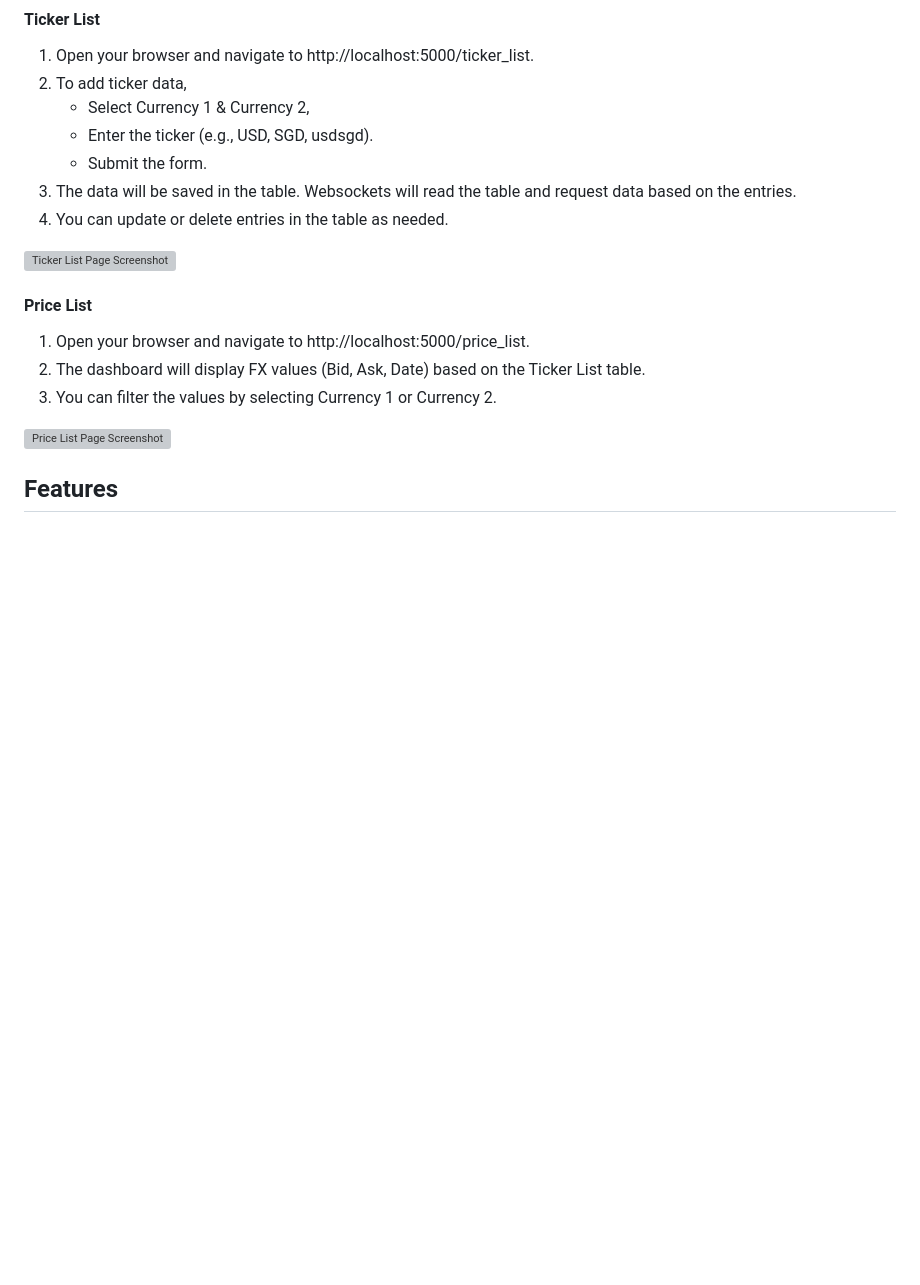
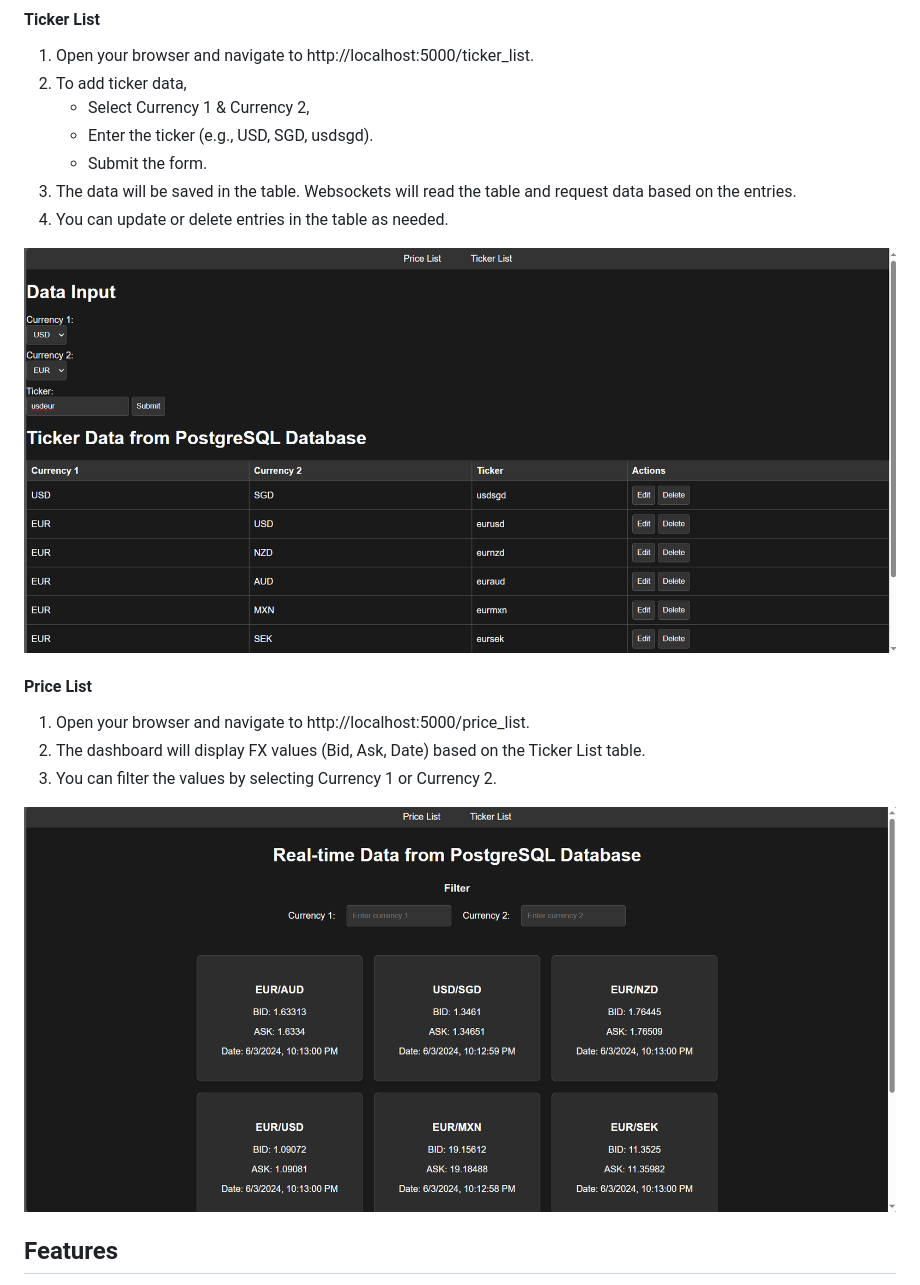
Before and after one commit to aim-Tokinyem/Websocket-MarketData, a Markdown page: README.md, the part around the change. Rendered like a GitHub page; pictures changed too: images/Price_List.PNG, images/Ticker_List.PNG; blank space fills up the shorter version; grey boxes are pictures that could not be loaded.

Commit message:
Update the images for README

```diff
--- a/README.md
+++ b/README.md
@@ -71,14 +71,14 @@ Detailed instructions and examples for using the Websocket-MarketData Project. A
 3. The data will be saved in the table. Websockets will read the table and request data based on the entries.
 4. You can update or delete entries in the table as needed.
 
-![Ticker List Page Screenshot](images/Ticker_List.png)
+![Ticker List Page Screenshot](images/Ticker_List.PNG)
 
 #### Price List
 1. Open your browser and navigate to http://localhost:5000/price_list.
 2. The dashboard will display FX values (Bid, Ask, Date) based on the Ticker List table.
 3. You can filter the values by selecting Currency 1 or Currency 2.
 
-![Price List Page Screenshot](images/Price_List.png)
+![Price List Page Screenshot](images/Price_List.PNG)
 
 ## Features
 
```
